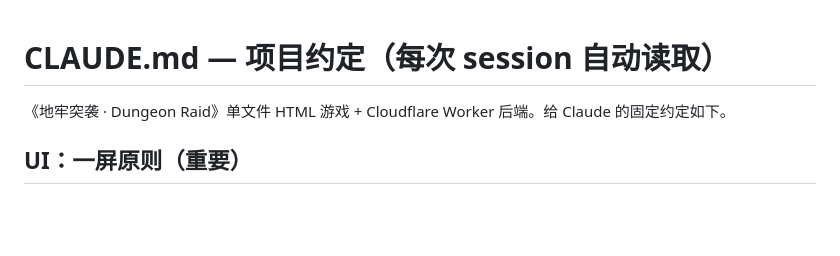
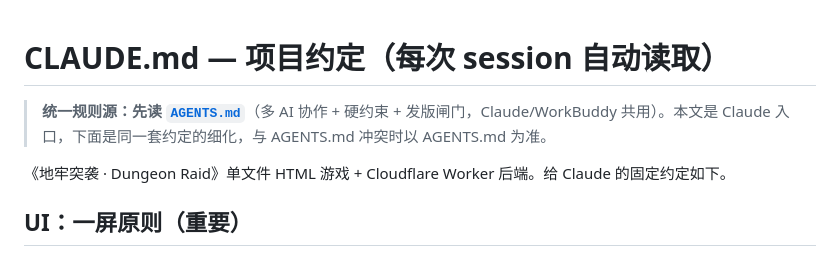
Before and after one commit to lcgogo/dungeon-raid, a Markdown page: CLAUDE.md, the part around the change. GitHub-like rendering; blank space fills up the shorter version.

```diff
--- a/CLAUDE.md
+++ b/CLAUDE.md
@@ -1,4 +1,6 @@
 # CLAUDE.md — 项目约定（每次 session 自动读取）
+
+> **统一规则源：先读 [`AGENTS.md`](AGENTS.md)**（多 AI 协作 + 硬约束 + 发版闸门，Claude/WorkBuddy 共用）。本文是 Claude 入口，下面是同一套约定的细化，与 AGENTS.md 冲突时以 AGENTS.md 为准。
 
 《地牢突袭 · Dungeon Raid》单文件 HTML 游戏 + Cloudflare Worker 后端。给 Claude 的固定约定如下。
 
```
Also changed, not shown: AGENTS.md (added, +69 -0 lines).
